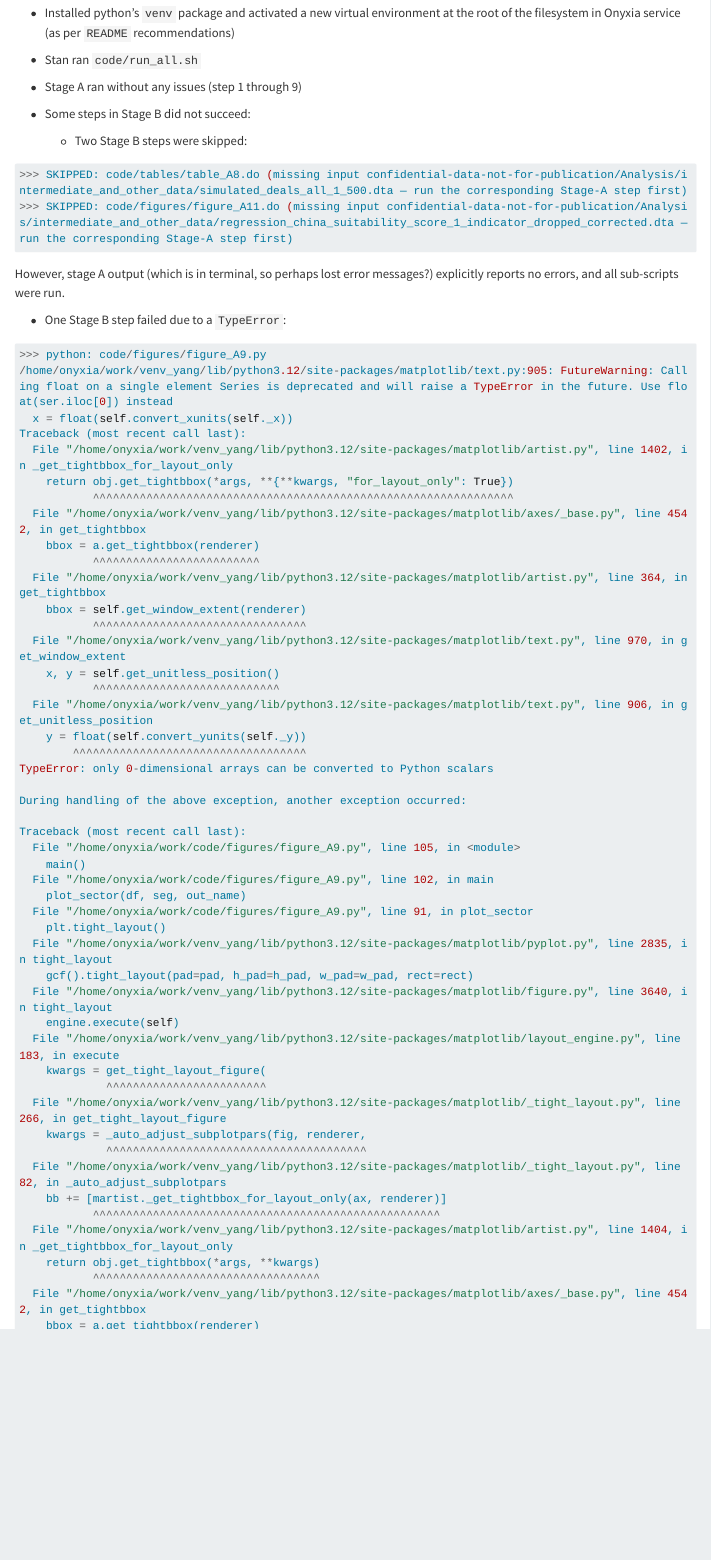
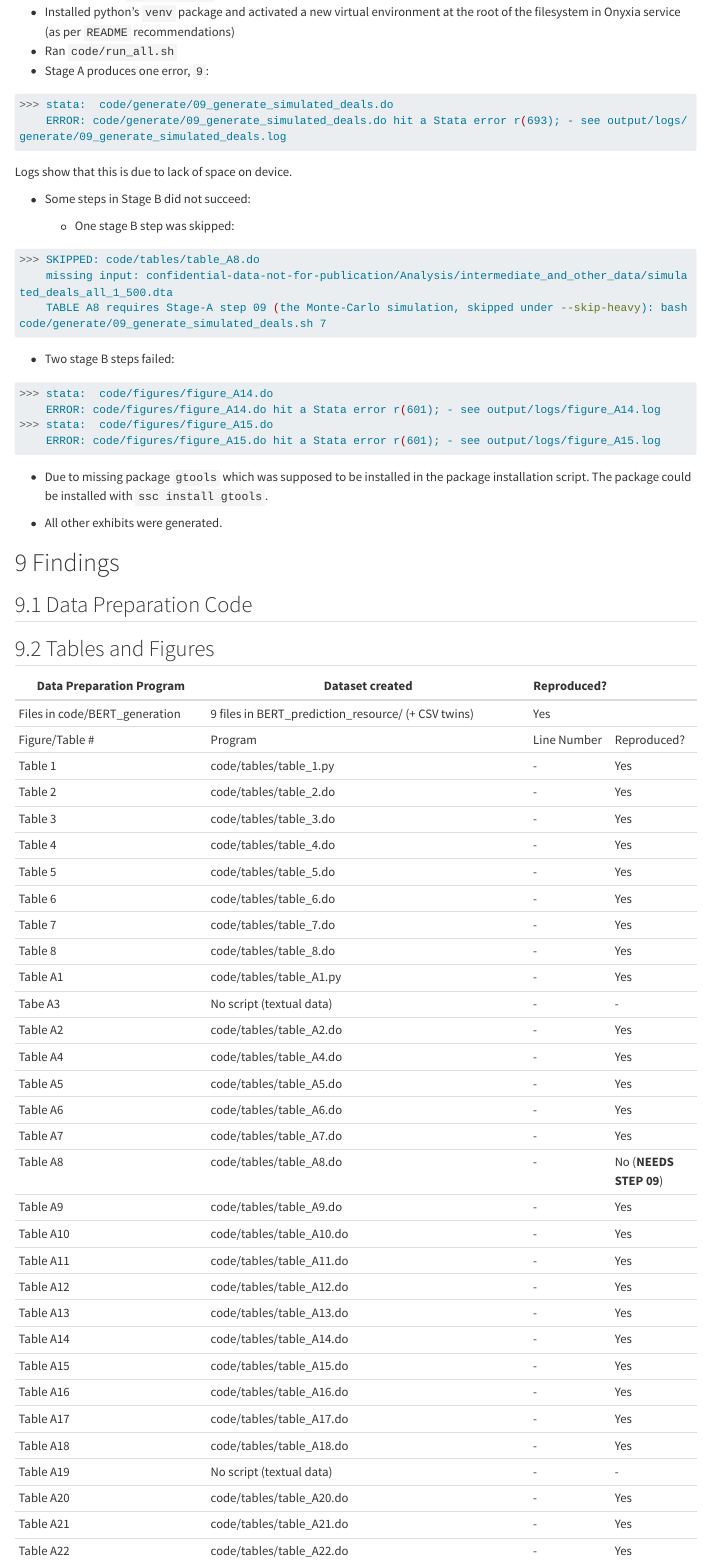
Before and after one commit to JPE-Reproducibility/JPE-Yang-20250178, a Quarto document (TEMPLATE.qmd): the page in a window 1100 px wide, from 4050 px down before the commit and from 4030 px down after it, so that both start at the same text. Rendered offline with R 4.5, knitr and Pandoc in place of Quarto, with nearby package versions; long lines of code are wrapped.

Commit message:
Awaiting last results

````diff
--- a/TEMPLATE.qmd
+++ b/TEMPLATE.qmd
@@ -176,82 +176,32 @@ For any data that cannot be provided as part of the replication package, please
 - Commited code to git repo.
 - Used a custom `stata19_5-mp` Docker image to run on the instance.
 - Installed python's `venv` package and activated a new virtual environment at the root of the filesystem in Onyxia service (as per `README` recommendations)
-- Stan ran `code/run_all.sh`
-- Stage A ran without any issues (step 1 through 9)
+- Ran `code/run_all.sh`
+- Stage A produces one error, `9`:
+```bash
+>>> stata:  code/generate/09_generate_simulated_deals.do
+    ERROR: code/generate/09_generate_simulated_deals.do hit a Stata error r(693); - see output/logs/generate/09_generate_simulated_deals.log
+```
+Logs show that this is due to lack of space on device.
+
 - Some steps in Stage B did not succeed:
 
-  - Two Stage B steps were skipped:
+  - One stage B step was skipped:
 
 ```bash
->>> SKIPPED: code/tables/table_A8.do (missing input confidential-data-not-for-publication/Analysis/intermediate_and_other_data/simulated_deals_all_1_500.dta — run the corresponding Stage-A step first)
->>> SKIPPED: code/figures/figure_A11.do (missing input confidential-data-not-for-publication/Analysis/intermediate_and_other_data/regression_china_suitability_score_1_indicator_dropped_corrected.dta — run the corresponding Stage-A step first)
+>>> SKIPPED: code/tables/table_A8.do
+    missing input: confidential-data-not-for-publication/Analysis/intermediate_and_other_data/simulated_deals_all_1_500.dta
+    TABLE A8 requires Stage-A step 09 (the Monte-Carlo simulation, skipped under --skip-heavy): bash code/generate/09_generate_simulated_deals.sh 7
 ```
-However, stage A output (which is in terminal, so perhaps lost error messages?) explicitly reports no errors, and all sub-scripts were run.
+  - Two stage B steps failed:
 
-  - One Stage B step failed due to a `TypeError`:
-
-```py
->>> python: code/figures/figure_A9.py
-/home/onyxia/work/venv_yang/lib/python3.12/site-packages/matplotlib/text.py:905: FutureWarning: Calling float on a single element Series is deprecated and will raise a TypeError in the future. Use float(ser.iloc[0]) instead
-  x = float(self.convert_xunits(self._x))
-Traceback (most recent call last):
-  File "/home/onyxia/work/venv_yang/lib/python3.12/site-packages/matplotlib/artist.py", line 1402, in _get_tightbbox_for_layout_only
-    return obj.get_tightbbox(*args, **{**kwargs, "for_layout_only": True})
-           ^^^^^^^^^^^^^^^^^^^^^^^^^^^^^^^^^^^^^^^^^^^^^^^^^^^^^^^^^^^^^^^
-  File "/home/onyxia/work/venv_yang/lib/python3.12/site-packages/matplotlib/axes/_base.py", line 4542, in get_tightbbox
-    bbox = a.get_tightbbox(renderer)
-           ^^^^^^^^^^^^^^^^^^^^^^^^^
-  File "/home/onyxia/work/venv_yang/lib/python3.12/site-packages/matplotlib/artist.py", line 364, in get_tightbbox
-    bbox = self.get_window_extent(renderer)
-           ^^^^^^^^^^^^^^^^^^^^^^^^^^^^^^^^
-  File "/home/onyxia/work/venv_yang/lib/python3.12/site-packages/matplotlib/text.py", line 970, in get_window_extent
-    x, y = self.get_unitless_position()
-           ^^^^^^^^^^^^^^^^^^^^^^^^^^^^
-  File "/home/onyxia/work/venv_yang/lib/python3.12/site-packages/matplotlib/text.py", line 906, in get_unitless_position
-    y = float(self.convert_yunits(self._y))
-        ^^^^^^^^^^^^^^^^^^^^^^^^^^^^^^^^^^^
-TypeError: only 0-dimensional arrays can be converted to Python scalars
-
-During handling of the above exception, another exception occurred:
-
-Traceback (most recent call last):
-  File "/home/onyxia/work/code/figures/figure_A9.py", line 105, in <module>
-    main()
-  File "/home/onyxia/work/code/figures/figure_A9.py", line 102, in main
-    plot_sector(df, seg, out_name)
-  File "/home/onyxia/work/code/figures/figure_A9.py", line 91, in plot_sector
-    plt.tight_layout()
-  File "/home/onyxia/work/venv_yang/lib/python3.12/site-packages/matplotlib/pyplot.py", line 2835, in tight_layout
-    gcf().tight_layout(pad=pad, h_pad=h_pad, w_pad=w_pad, rect=rect)
-  File "/home/onyxia/work/venv_yang/lib/python3.12/site-packages/matplotlib/figure.py", line 3640, in tight_layout
-    engine.execute(self)
-  File "/home/onyxia/work/venv_yang/lib/python3.12/site-packages/matplotlib/layout_engine.py", line 183, in execute
-    kwargs = get_tight_layout_figure(
-             ^^^^^^^^^^^^^^^^^^^^^^^^
-  File "/home/onyxia/work/venv_yang/lib/python3.12/site-packages/matplotlib/_tight_layout.py", line 266, in get_tight_layout_figure
-    kwargs = _auto_adjust_subplotpars(fig, renderer,
-             ^^^^^^^^^^^^^^^^^^^^^^^^^^^^^^^^^^^^^^^
-  File "/home/onyxia/work/venv_yang/lib/python3.12/site-packages/matplotlib/_tight_layout.py", line 82, in _auto_adjust_subplotpars
-    bb += [martist._get_tightbbox_for_layout_only(ax, renderer)]
-           ^^^^^^^^^^^^^^^^^^^^^^^^^^^^^^^^^^^^^^^^^^^^^^^^^^^^
-  File "/home/onyxia/work/venv_yang/lib/python3.12/site-packages/matplotlib/artist.py", line 1404, in _get_tightbbox_for_layout_only
-    return obj.get_tightbbox(*args, **kwargs)
-           ^^^^^^^^^^^^^^^^^^^^^^^^^^^^^^^^^^
-  File "/home/onyxia/work/venv_yang/lib/python3.12/site-packages/matplotlib/axes/_base.py", line 4542, in get_tightbbox
-    bbox = a.get_tightbbox(renderer)
-           ^^^^^^^^^^^^^^^^^^^^^^^^^
-  File "/home/onyxia/work/venv_yang/lib/python3.12/site-packages/matplotlib/artist.py", line 364, in get_tightbbox
-    bbox = self.get_window_extent(renderer)
-           ^^^^^^^^^^^^^^^^^^^^^^^^^^^^^^^^
-  File "/home/onyxia/work/venv_yang/lib/python3.12/site-packages/matplotlib/text.py", line 970, in get_window_extent
-    x, y = self.get_unitless_position()
-           ^^^^^^^^^^^^^^^^^^^^^^^^^^^^
-  File "/home/onyxia/work/venv_yang/lib/python3.12/site-packages/matplotlib/text.py", line 906, in get_unitless_position
-    y = float(self.convert_yunits(self._y))
-        ^^^^^^^^^^^^^^^^^^^^^^^^^^^^^^^^^^^
-TypeError: only 0-dimensional arrays can be converted to Python scalars
-    ERROR: code/figures/figure_A9.py failed
+```bash
+>>> stata:  code/figures/figure_A14.do
+    ERROR: code/figures/figure_A14.do hit a Stata error r(601); - see output/logs/figure_A14.log
+>>> stata:  code/figures/figure_A15.do
+    ERROR: code/figures/figure_A15.do hit a Stata error r(601); - see output/logs/figure_A15.log
 ```
+- Due to missing package `gtools` which was supposed to be installed in the package installation script. The package could be installed with `ssc install gtools`.
 
 - All other exhibits were generated.
 
@@ -283,7 +231,7 @@ No errors reported for data preparation code (Stage A), but 2 scripts were skipp
 | Table A5                      | code/tables/table_A5.do                            | -           | Yes          |
 | Table A6                      | code/tables/table_A6.do                            | -           | Yes          |
 | Table A7                      | code/tables/table_A7.do                            | -           | Yes          |
-| Table A8                      | code/tables/table_A8.do                            | -           | No           |
+| Table A8                      | code/tables/table_A8.do                            | -           | No (**NEEDS STEP 09**)          |
 | Table A9                      | code/tables/table_A9.do                            | -           | Yes          |
 | Table A10                     | code/tables/table_A10.do                           | -           | Yes          |
 | Table A11                     | code/tables/table_A11.do                           | -           | Yes          |
````
Also changed, not shown: TEMPLATE.qmd (8 more changed lines).
